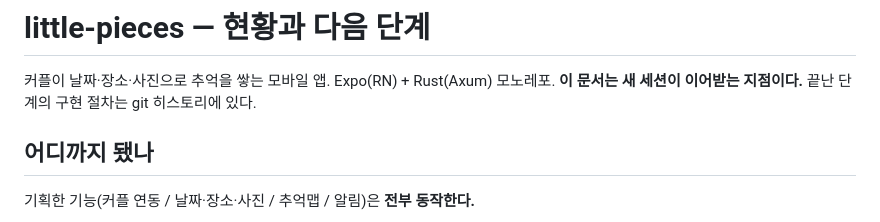
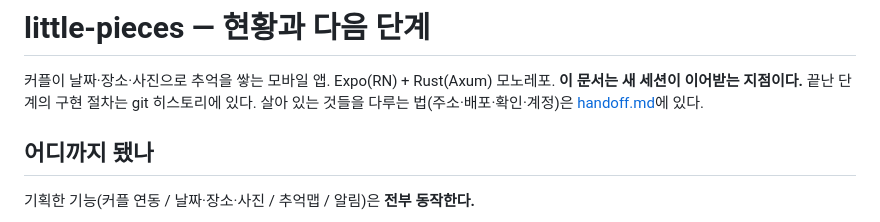
Before and after one commit to jooyong-boo/little-pieces, a Markdown page: docs/plan.md, the part around the change. Rendered like a GitHub page.

```diff
--- a/docs/plan.md
+++ b/docs/plan.md
@@ -2,6 +2,7 @@
 
 커플이 날짜·장소·사진으로 추억을 쌓는 모바일 앱. Expo(RN) + Rust(Axum) 모노레포.
 **이 문서는 새 세션이 이어받는 지점이다.** 끝난 단계의 구현 절차는 git 히스토리에 있다.
+살아 있는 것들을 다루는 법(주소·배포·확인·계정)은 [handoff.md](handoff.md)에 있다.
 
 ## 어디까지 됐나
 
```
Also changed, not shown: docs/handoff.md (added, +218 -0 lines).
